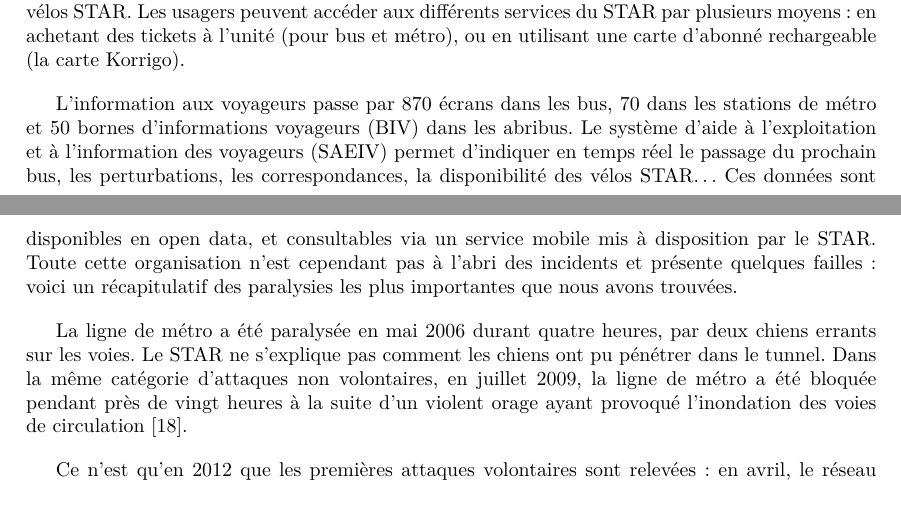
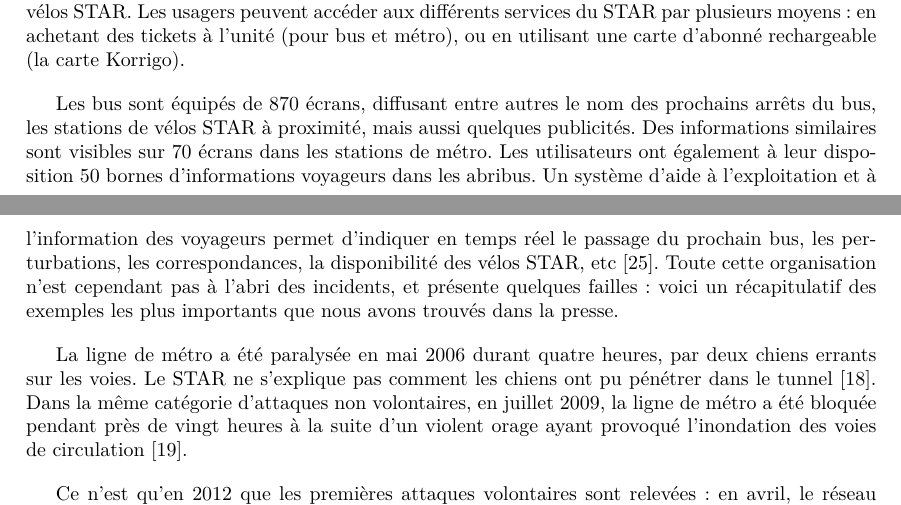
Before and after one commit to HKervadec/korrigolo, a LaTeX document (reports/1 - preetude/main.tex, which reads reports/1 - preetude/input/contexte.tex): two parts of pages 6 and 7 of 20, joined at a grey line, cut so that both start at the same text. Compiled offline with pdfLaTeX.

Commit message:
Update contexte.tex

```diff
--- a/reports/1 - preetude/input/contexte.tex
+++ b/reports/1 - preetude/input/contexte.tex
@@ -13,14 +13,9 @@
     \subsection{Le cas rennais}
     	Le réseau de transports publics rennais est constitué d'une ligne de métro (une deuxième étant en construction) et d'un réseau de bus. Ces deux éléments sont gérés par le Service des Transports en commun de l'Agglomération Rennaise (STAR), qui dépend de la société Keolis Rennes. Le STAR a également mis en place depuis quelques années un système de vélos en libre-service : les vélos STAR. Les usagers peuvent accéder aux différents services du STAR par plusieurs moyens : en achetant des tickets à l'unité (pour bus et métro), ou en utilisant une carte d'abonné rechargeable (la carte Korrigo).
 
+        Les bus sont équipés de 870 écrans, diffusant entre autres le nom des prochains arrêts du bus, les stations de vélos STAR à proximité, mais aussi quelques publicités. Des informations similaires sont visibles sur 70 écrans dans les stations de métro. Les utilisateurs ont également à leur disposition 50 bornes d’informations voyageurs dans les abribus. Un système d’aide à l’exploitation et à l’information des voyageurs permet d’indiquer en temps réel le passage du prochain bus, les perturbations, les correspondances, la disponibilité des vélos STAR, etc~\cite{chiffres_star}. Toute cette organisation n'est cependant pas à l'abri des incidents, et présente quelques failles : voici un récapitulatif des exemples les plus importants que nous avons trouvés dans la presse.
 
-
-                %REF pour les numbres !?
-        L'information aux voyageurs passe par 870 écrans dans les bus, 70 dans les stations de métro et 50 bornes d’informations voyageurs (BIV) dans les abribus. Le système d’aide à l’exploitation et à l’information des voyageurs (SAEIV) permet d’indiquer en temps réel le passage du prochain bus, les perturbations, les correspondances, la disponibilité des vélos STAR…
-        % pas de 3 ptits points !
-        Ces données sont disponibles en open data, et consultables via un service mobile mis à disposition par le STAR. Toute cette organisation n'est cependant pas à l'abri des incidents et présente quelques failles : voici un récapitulatif des paralysies les plus importantes que nous avons trouvées.
-
-        La ligne de métro a été paralysée en mai 2006 durant quatre heures, par deux chiens errants sur les voies. Le STAR ne s'explique pas comment les chiens ont pu pénétrer dans le tunnel. Dans la même catégorie d'attaques non volontaires, en juillet 2009, la ligne de métro a été bloquée pendant près de vingt heures à la suite d'un violent orage ayant provoqué l'inondation des voies de circulation~\cite{metro_orage}.
+        La ligne de métro a été paralysée en mai 2006 durant quatre heures, par deux chiens errants sur les voies. Le STAR ne s'explique pas comment les chiens ont pu pénétrer dans le tunnel~\cite{chiens_metro}. Dans la même catégorie d'attaques non volontaires, en juillet 2009, la ligne de métro a été bloquée pendant près de vingt heures à la suite d'un violent orage ayant provoqué l'inondation des voies de circulation~\cite{metro_orage}.
 
         Ce n'est qu'en 2012 que les premières attaques volontaires sont relevées : en avril, le réseau STAR entier a été paralysé en pleine heure de pointe, suite à l'agression d'un chauffeur. À l'époque, la direction recensait 18 agressions depuis le début de l'année, et promettait un redéploiement de ses agents de médiation et de prévention. Une mesure insuffisante pour la Confédération Française Démocratique du Travail (CFDT), qui réclamait "une police dédiée aux transports"~\cite{bus_agression}. Environ un mois plus tard, en mai, la ligne de métro a été entièrement bloquée (dès 5h30) pendant toute une matinée. Des bus relais ont été mis en place pour desservir les stations, jusqu'à ce que la circulation du métro reprenne (vers 14h). Selon le STAR, il s’agirait d’un problème informatique entre le centre de commandement du métro et les rames : la liaison qui permet de contrôler les rames à distance ne fonctionnait plus~\cite{metro_info}.
 
```
